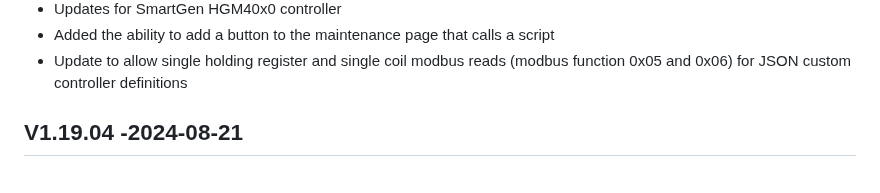
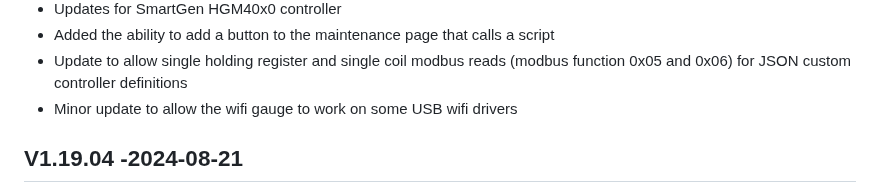
Before and after one commit to jgyates/genmon, a Markdown page: changelog.md, the part around the change. Drawn GitHub-style.

```diff
--- a/changelog.md
+++ b/changelog.md
@@ -15,6 +15,7 @@ All notable changes to this project will be documented in this file.
 - Updates for SmartGen HGM40x0 controller
 - Added the ability to add a button to the maintenance page that calls a script
 - Update to allow single holding register and single coil modbus reads (modbus function 0x05 and 0x06) for JSON custom controller definitions
+- Minor update to allow the wifi gauge to work on some USB wifi drivers
 
 ## V1.19.04 -2024-08-21
 - Corrected issue with saving service journal with HTTPS enabled
```
